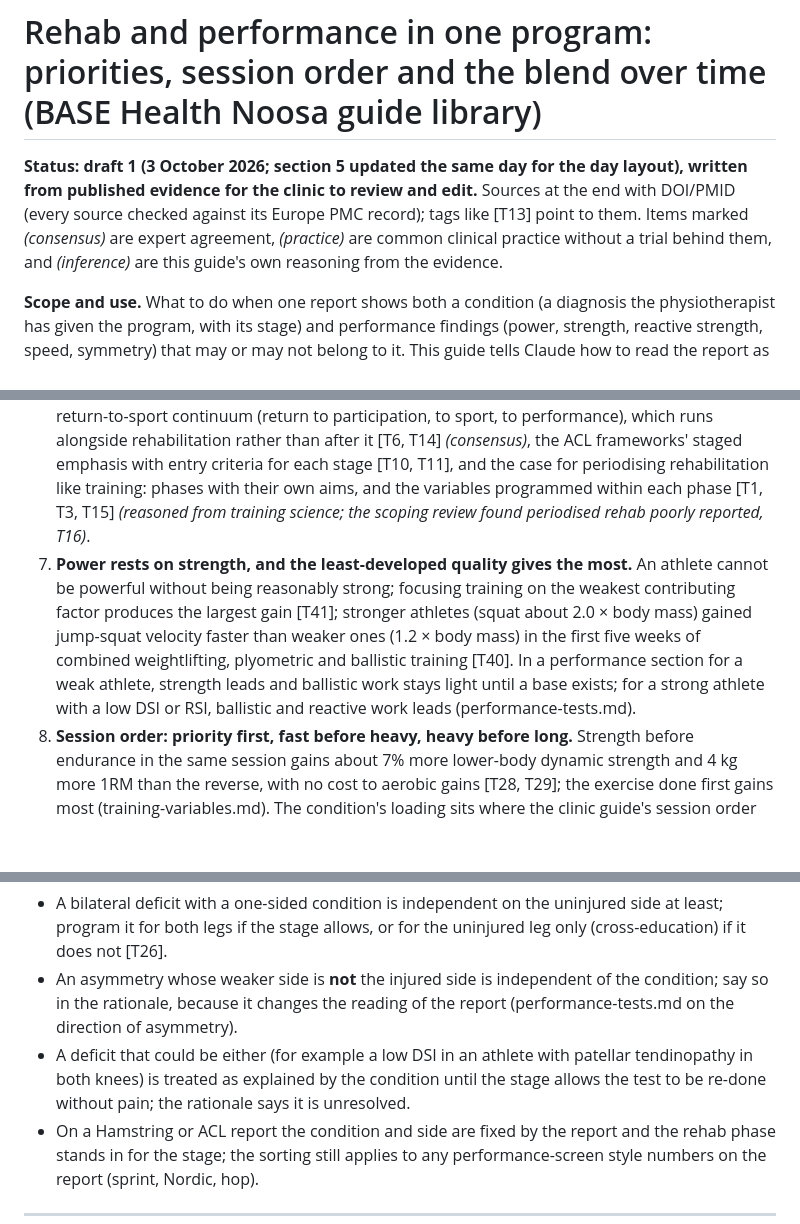
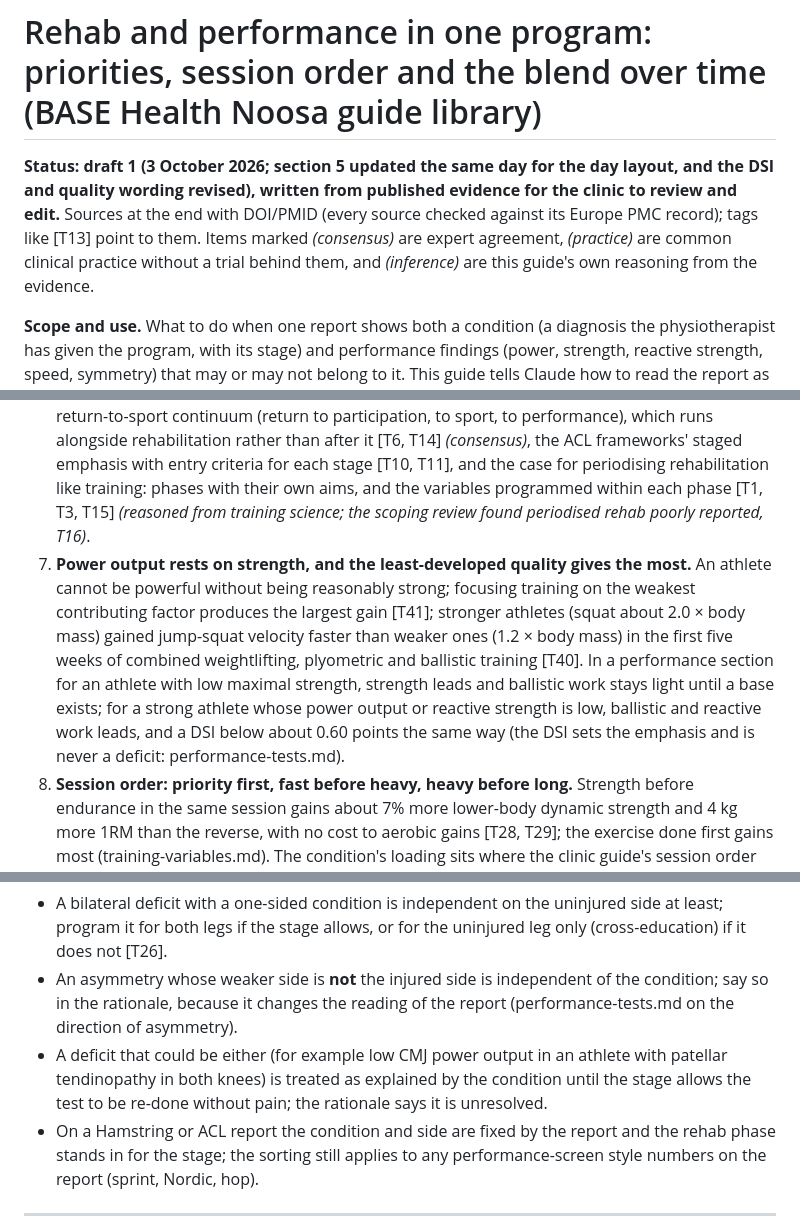
Before and after one commit to muptonirc-hub/TESTING-REPORT-, a Markdown page: athlete-report-app/guides/rehab-performance.md, 3 parts joined by grey strips. Rendered like a GitHub page; blank space fills up the shorter version.

```diff
--- a/athlete-report-app/guides/rehab-performance.md
+++ b/athlete-report-app/guides/rehab-performance.md
@@ -1,6 +1,6 @@
 # Rehab and performance in one program: priorities, session order and the blend over time (BASE Health Noosa guide library)
 
-**Status: draft 1 (3 October 2026; section 5 updated the same day for the day layout), written from published evidence for the clinic to review and edit.** Sources at the end with DOI/PMID (every source checked against its Europe PMC record); tags like [T13] point to them. Items marked *(consensus)* are expert agreement, *(practice)* are common clinical practice without a trial behind them, and *(inference)* are this guide's own reasoning from the evidence.
+**Status: draft 1 (3 October 2026; section 5 updated the same day for the day layout, and the DSI and quality wording revised), written from published evidence for the clinic to review and edit.** Sources at the end with DOI/PMID (every source checked against its Europe PMC record); tags like [T13] point to them. Items marked *(consensus)* are expert agreement, *(practice)* are common clinical practice without a trial behind them, and *(inference)* are this guide's own reasoning from the evidence.
 
 **Scope and use.** What to do when one report shows both a condition (a diagnosis the physiotherapist has given the program, with its stage) and performance findings (power, strength, reactive strength, speed, symmetry) that may or may not belong to it. This guide tells Claude how to read the report as a whole: which findings the condition explains, what leads in the current block, what runs alongside it, how the sections are ordered in a session, and how the emphasis moves from rehab-led to performance-led as the stage changes. It does not replace the condition guides (they hold the stage tables, pain rules and criteria), the rehabilitation-principles guide (loading, pain, symmetry, return-to-sport decisions) or the training-variables guide (dosing for each adaptation); it tells Claude how to combine them. The physiotherapist owns the diagnosis, the stage, the side and every return-to-sport decision; Claude drafts a program within them and explains its reasoning so the physiotherapist can change it.
 
@@ -14,7 +14,7 @@
 4. **Treating the athlete's own deficits and risk factors from the start, by criteria, beats a general protocol.** In the only trial of its kind, 48 footballers with an acute hamstring strain followed either an individualised, multifactorial, criteria-based algorithm (lumbo-pelvic control, strength and sprint mechanics addressed together, performance-oriented from the early stage) or a validated general protocol built around long-length strength work: reinjuries within six months of return were 1 versus 6 (relative risk 6), return to sport was slightly slower (25.5 versus 23.2 days) and sprint speed and horizontal power at return were better [T13]. The lesson for a report: the findings decide the content; a slightly longer, better-aimed program is the safer one.
 5. **The condition's stage sets the ceiling for everything in the session**, including the performance section: nothing from a later stage row, the stage's pain rules, no energy-storage or sprint work for a tendon or muscle that is not yet at that stage (condition guides; rehab-principles.md rules 1–4). Red lines in a guide stop the program, not just that section.
 6. **Priority for the block is stated, not implied.** Early and middle stages: the condition leads; the performance section is small, keeps the other limb and the untouched qualities, and avoids the injured tissue's high-strain loads. Late stage: the performance section grows and the condition's work becomes its progression (energy storage, sprinting, change of direction) so the two sections merge. Ongoing: performance leads with a maintenance dose for the condition. This mirrors the return-to-sport continuum (return to participation, to sport, to performance), which runs alongside rehabilitation rather than after it [T6, T14] *(consensus)*, the ACL frameworks' staged emphasis with entry criteria for each stage [T10, T11], and the case for periodising rehabilitation like training: phases with their own aims, and the variables programmed within each phase [T1, T3, T15] *(reasoned from training science; the scoping review found periodised rehab poorly reported, T16)*.
-7. **Power rests on strength, and the least-developed quality gives the most.** An athlete cannot be powerful without being reasonably strong; focusing training on the weakest contributing factor produces the largest gain [T41]; stronger athletes (squat about 2.0 × body mass) gained jump-squat velocity faster than weaker ones (1.2 × body mass) in the first five weeks of combined weightlifting, plyometric and ballistic training [T40]. In a performance section for a weak athlete, strength leads and ballistic work stays light until a base exists; for a strong athlete with a low DSI or RSI, ballistic and reactive work leads (performance-tests.md).
+7. **Power output rests on strength, and the least-developed quality gives the most.** An athlete cannot be powerful without being reasonably strong; focusing training on the weakest contributing factor produces the largest gain [T41]; stronger athletes (squat about 2.0 × body mass) gained jump-squat velocity faster than weaker ones (1.2 × body mass) in the first five weeks of combined weightlifting, plyometric and ballistic training [T40]. In a performance section for an athlete with low maximal strength, strength leads and ballistic work stays light until a base exists; for a strong athlete whose power output or reactive strength is low, ballistic and reactive work leads, and a DSI below about 0.60 points the same way (the DSI sets the emphasis and is never a deficit: performance-tests.md).
 8. **Session order: priority first, fast before heavy, heavy before long.** Strength before endurance in the same session gains about 7% more lower-body dynamic strength and 4 kg more 1RM than the reverse, with no cost to aerobic gains [T28, T29]; the exercise done first gains most (training-variables.md). The condition's loading sits where the clinic guide's session order puts it (eccentric and isometric work after the strength lifts, earlier when it is the main priority): isometrics for tendon pain can open the session or precede sport when pain relief is the aim, heavy slow tendon loading and hamstring eccentrics follow the power and heavy work, and Nordic work goes before or after training with the same strength gain (placement changes muscle architecture, not strength) [T30].
 9. **Keep-up work needs intensity, not volume.** Strength and size are kept for up to 32 weeks with one session a week and one hard set per exercise if the load stays heavy [T27]; one or two heavy exercises for the uninjured qualities are enough. Training the other limb hard (cross-education) is an accepted adjunct for a one-sided injury; 13–18 sessions or 4–6 weeks of high-intensity or eccentric work gives a meaningful transfer [T26] *(consensus; pooled clinical effect small, rehab-principles.md)*.
 10. **Load the athlete up, don't rest them down.** Athletes used to high chronic loads are injured less; under-training raises risk; rapid, excessive increases cause many non-contact injuries [T33, T34]; the IOC consensus treats poor load management as a major risk factor and asks for gradual, monitored progression [T35]. Do not steer by an acute:chronic ratio: it has no causal evidence and poor statistical properties [T32]; the running data for the "10% rule" are very limited (a >30% weekly increase versus <10% gave a hazard ratio of 1.6 with a confidence interval crossing 1) [T31]. Progress one variable at a time and judge by the response to the last session.
@@ -36,7 +36,7 @@ Before any exercise is chosen, Claude sorts every flagged result (Off target, Cl
 Rules for hard cases *(inference)*:
 - A bilateral deficit with a one-sided condition is independent on the uninjured side at least; program it for both legs if the stage allows, or for the uninjured leg only (cross-education) if it does not [T26].
 - An asymmetry whose weaker side is **not** the injured side is independent of the condition; say so in the rationale, because it changes the reading of the report (performance-tests.md on the direction of asymmetry).
-- A deficit that could be either (for example a low DSI in an athlete with patellar tendinopathy in both knees) is treated as explained by the condition until the stage allows the test to be re-done without pain; the rationale says it is unresolved.
+- A deficit that could be either (for example low CMJ power output in an athlete with patellar tendinopathy in both knees) is treated as explained by the condition until the stage allows the test to be re-done without pain; the rationale says it is unresolved.
 - On a Hamstring or ACL report the condition and side are fixed by the report and the rehab phase stands in for the stage; the sorting still applies to any performance-screen style numbers on the report (sprint, Nordic, hop).
 
 ---
```
Also changed, not shown: other parts of athlete-report-app/guides/rehab-performance.md (+3 -3 lines), athlete-report-app/guides/block-design.md (+3 -3 lines), athlete-report-app/guides/performance-tests.md (+5 -5 lines).
